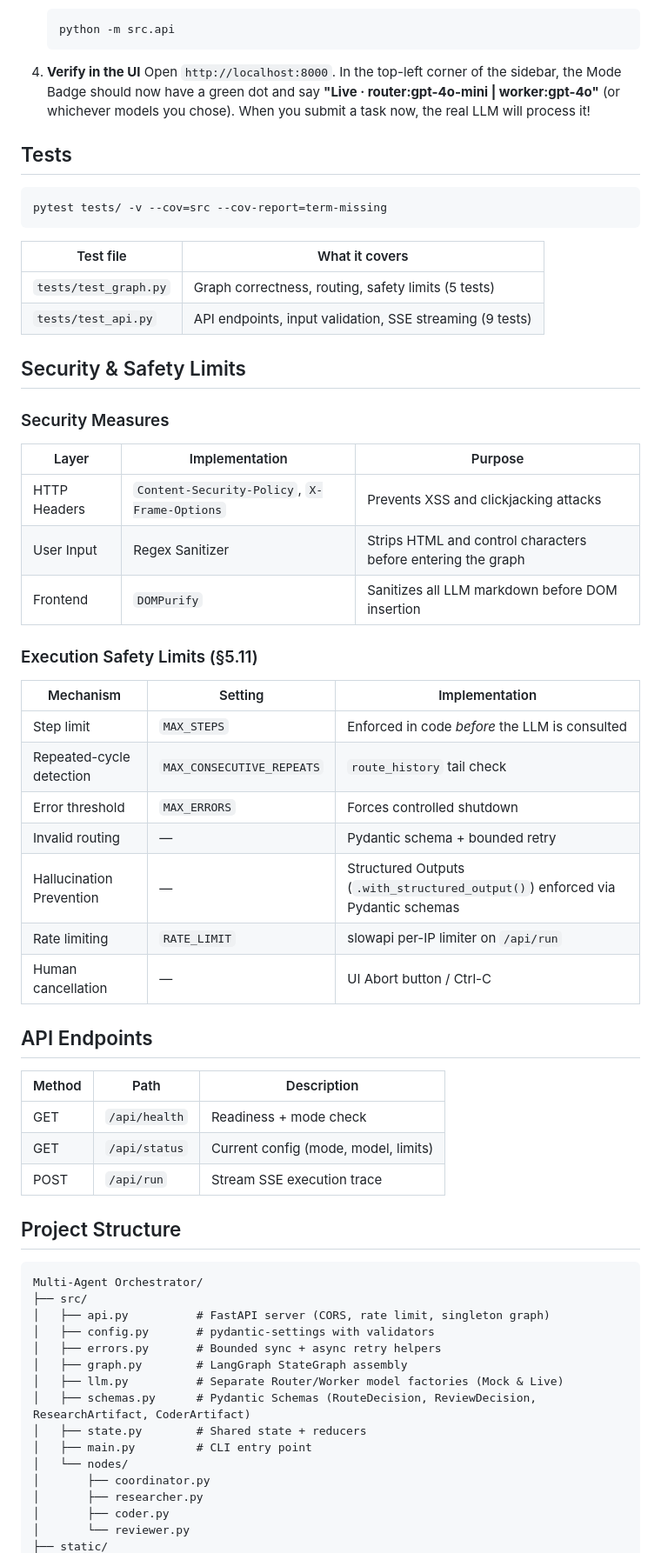
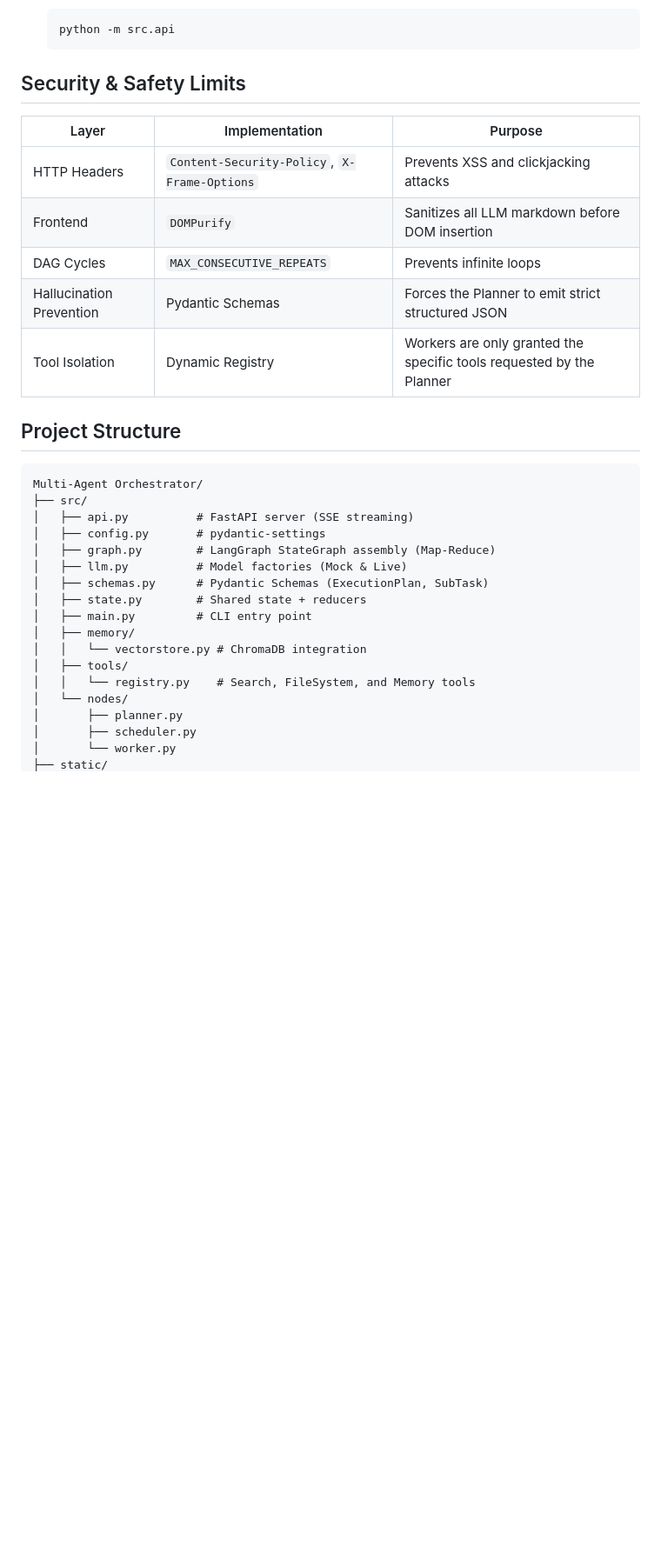
Before and after one commit to mantavyamaan/Multi-Agent-Orchestrator, a Markdown page: README.md, the part around one of its changes. Shown at 87% size. Rendered like a GitHub page; blank space fills up the shorter version.

Commit message:
docs: update README for Enterprise DAG architecture

````diff
--- a/README.md
+++ b/README.md
@@ -76,66 +66,34 @@ To make the agents actually think, write code, and execute your real prompts, yo
    python -m src.api
    ```
 
-4. **Verify in the UI**
-   Open `http://localhost:8000`. In the top-left corner of the sidebar, the Mode Badge should now have a green dot and say **"Live · router:gpt-4o-mini | worker:gpt-4o"** (or whichever models you chose). When you submit a task now, the real LLM will process it!
-
-## Tests
-
-```bash
-pytest tests/ -v --cov=src --cov-report=term-missing
-```
-
-| Test file | What it covers |
-|---|---|
-| `tests/test_graph.py` | Graph correctness, routing, safety limits (5 tests) |
-| `tests/test_api.py`   | API endpoints, input validation, SSE streaming (9 tests) |
-
 ## Security & Safety Limits
-
-### Security Measures
 
 | Layer | Implementation | Purpose |
 |---|---|---|
 | HTTP Headers | `Content-Security-Policy`, `X-Frame-Options` | Prevents XSS and clickjacking attacks |
-| User Input | Regex Sanitizer | Strips HTML and control characters before entering the graph |
 | Frontend | `DOMPurify` | Sanitizes all LLM markdown before DOM insertion |
-
-### Execution Safety Limits (§5.11)
-
-| Mechanism | Setting | Implementation |
-|---|---|---|
-| Step limit | `MAX_STEPS` | Enforced in code *before* the LLM is consulted |
-| Repeated-cycle detection | `MAX_CONSECUTIVE_REPEATS` | `route_history` tail check |
-| Error threshold | `MAX_ERRORS` | Forces controlled shutdown |
-| Invalid routing | — | Pydantic schema + bounded retry |
-| Hallucination Prevention | — | Structured Outputs (`.with_structured_output()`) enforced via Pydantic schemas |
-| Rate limiting | `RATE_LIMIT` | slowapi per-IP limiter on `/api/run` |
-| Human cancellation | — | UI Abort button / Ctrl-C |
-
-## API Endpoints
-
-| Method | Path | Description |
-|---|---|---|
-| GET | `/api/health` | Readiness + mode check |
-| GET | `/api/status` | Current config (mode, model, limits) |
-| POST | `/api/run` | Stream SSE execution trace |
+| DAG Cycles | `MAX_CONSECUTIVE_REPEATS` | Prevents infinite loops |
+| Hallucination Prevention | Pydantic Schemas | Forces the Planner to emit strict structured JSON |
+| Tool Isolation | Dynamic Registry | Workers are only granted the specific tools requested by the Planner |
 
 ## Project Structure
 
 ```
 Multi-Agent Orchestrator/
 ├── src/
-│   ├── api.py          # FastAPI server (CORS, rate limit, singleton graph)
-│   ├── config.py       # pydantic-settings with validators
-│   ├── errors.py       # Bounded sync + async retry helpers
-│   ├── graph.py        # LangGraph StateGraph assembly
-│   ├── llm.py          # Separate Router/Worker model factories (Mock & Live)
-│   ├── schemas.py      # Pydantic Schemas (RouteDecision, ReviewDecision, ResearchArtifact, CoderArtifact)
+│   ├── api.py          # FastAPI server (SSE streaming)
+│   ├── config.py       # pydantic-settings
+│   ├── graph.py        # LangGraph StateGraph assembly (Map-Reduce)
+│   ├── llm.py          # Model factories (Mock & Live)
+│   ├── schemas.py      # Pydantic Schemas (ExecutionPlan, SubTask)
 │   ├── state.py        # Shared state + reducers
 │   ├── main.py         # CLI entry point
+│   ├── memory/
+│   │   └── vectorstore.py # ChromaDB integration
+│   ├── tools/
+│   │   └── registry.py    # Search, FileSystem, and Memory tools
 │   └── nodes/
-│       ├── coordinator.py
-│       ├── researcher.py
-│       ├── coder.py
-│       └── reviewer.py
+│       ├── planner.py
+│       ├── scheduler.py
+│       └── worker.py
 ├── static/
````
Also changed, not shown: other parts of README.md (+25 -39 lines).
